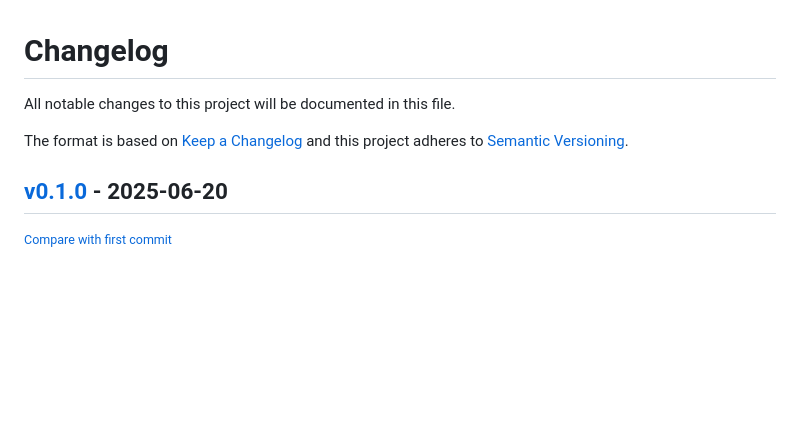
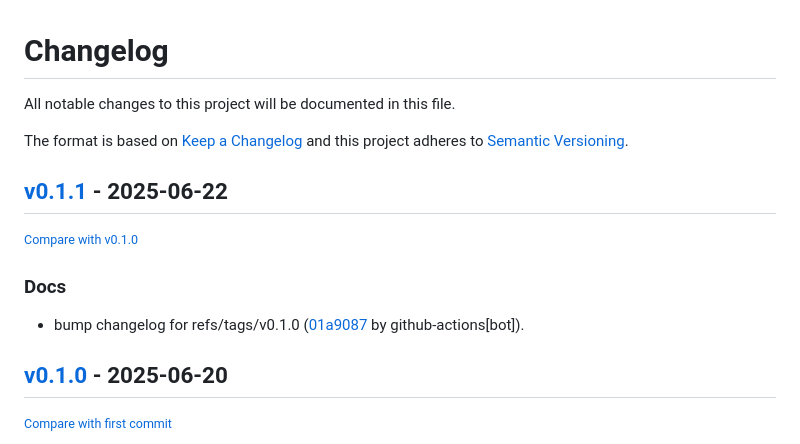
Before and after one commit to jharemza/workday-scraper-api, a Markdown page: CHANGELOG.md, the part around the change. Drawn GitHub-style; blank space fills up the shorter version.

Commit message:
docs: bump changelog for refs/heads/main

```diff
--- a/CHANGELOG.md
+++ b/CHANGELOG.md
@@ -6,6 +6,14 @@ The format is based on [Keep a Changelog](http://keepachangelog.com/en/1.0.0/)
 and this project adheres to [Semantic Versioning](http://semver.org/spec/v2.0.0.html).
 
 <!-- insertion marker -->
+## [v0.1.1](https://github.com/jharemza/workday-scraper-api/releases/tag/v0.1.1) - 2025-06-22
+
+<small>[Compare with v0.1.0](https://github.com/jharemza/workday-scraper-api/compare/v0.1.0...v0.1.1)</small>
+
+### Docs
+
+- bump changelog for refs/tags/v0.1.0 ([01a9087](https://github.com/jharemza/workday-scraper-api/commit/01a9087b26a5bca5d408163ea9799ba280b25d2b) by github-actions[bot]).
+
 ## [v0.1.0](https://github.com/jharemza/workday-scraper-api/releases/tag/v0.1.0) - 2025-06-20
 
 <small>[Compare with first commit](https://github.com/jharemza/workday-scraper-api/compare/dc1a0d54acba91d0bcdda172da9b34ab9b21f9a2...v0.1.0)</small>
```
